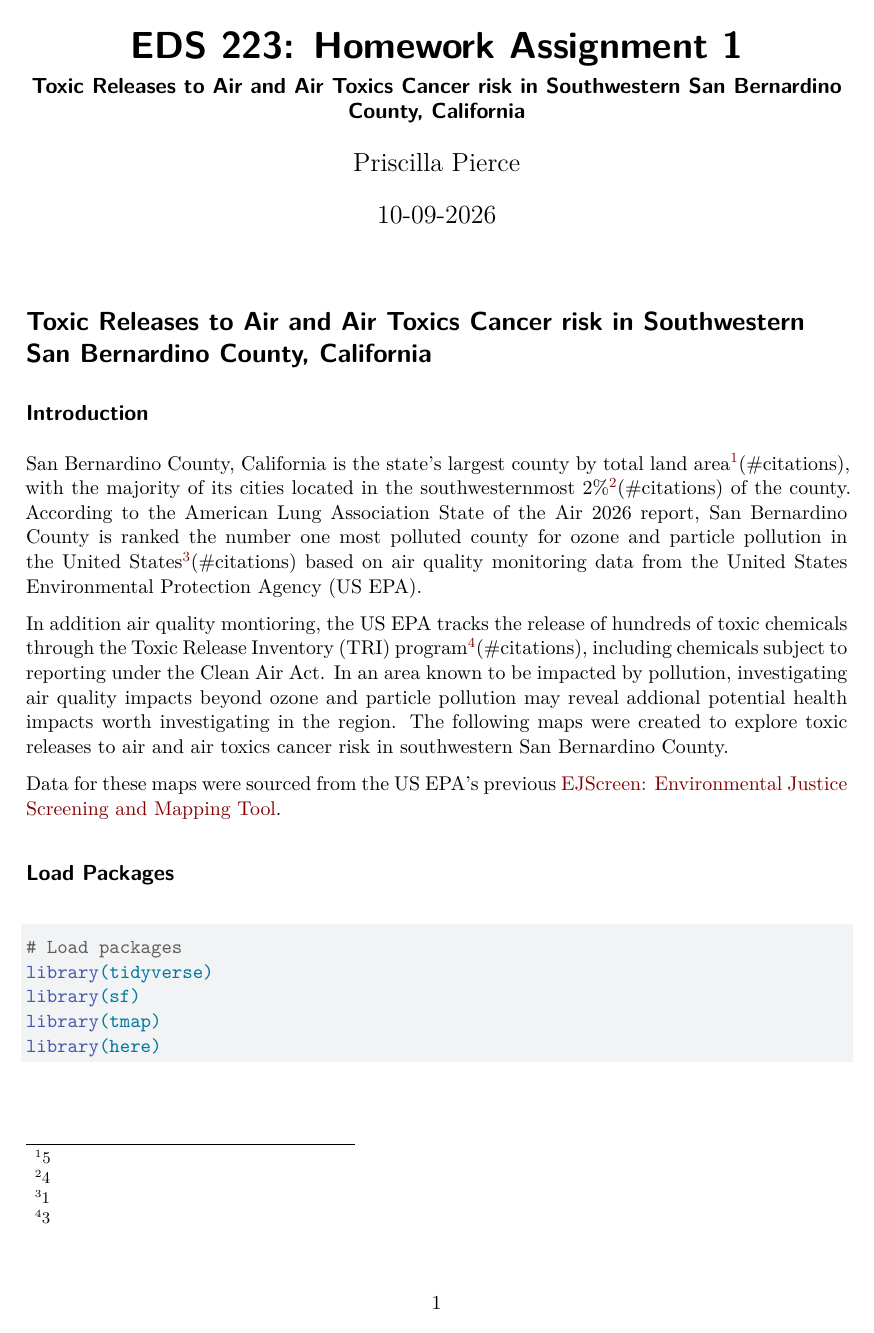
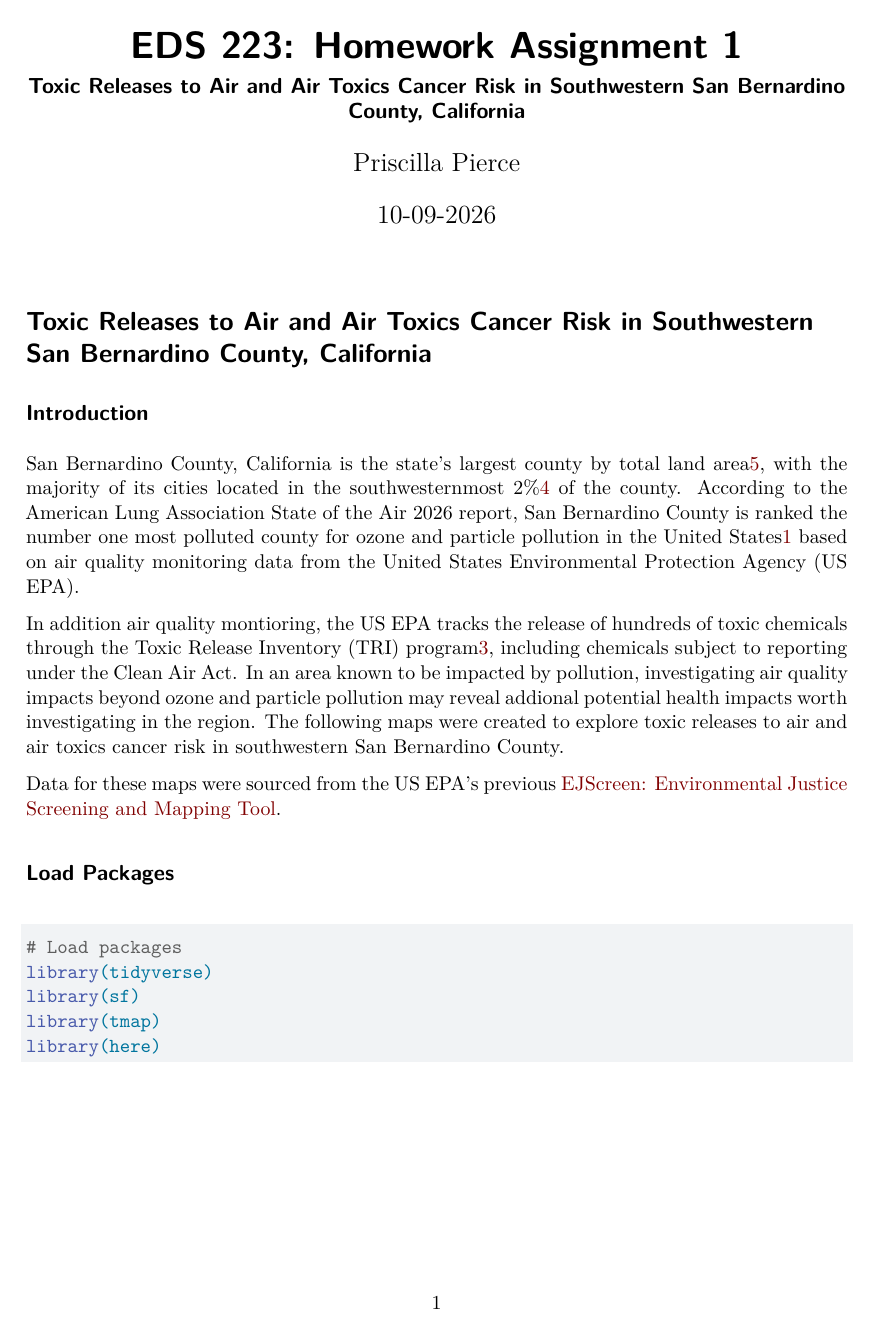
Before and after one commit to pr-scilla/eds223-hwk1, a Quarto document (ej_screen.qmd): page 1 of 4. Rendered offline with R 4.5, knitr and Pandoc in place of Quarto, then LaTeX, with nearby package versions; some code elsewhere in the file could not run offline.

Commit message:
commit updates to qmd

```diff
--- a/ej_screen.qmd
+++ b/ej_screen.qmd
@@ -1,6 +1,6 @@
 ---
 title: "EDS 223: Homework Assignment 1"
-subtitle: "Toxic Releases to Air and Air Toxics Cancer risk in Southwestern San Bernardino County, California"
+subtitle: "Toxic Releases to Air and Air Toxics Cancer Risk in Southwestern San Bernardino County, California"
 author: "Priscilla Pierce"
 date: 10-09-2026
 format:
@@ -14,14 +14,14 @@
   results: hide
 ---
 
-# Toxic Releases to Air and Air Toxics Cancer risk in Southwestern San Bernardino County, California
+# Toxic Releases to Air and Air Toxics Cancer Risk in Southwestern San Bernardino County, California
 
 ## Introduction
 
-San Bernardino County, California is the state's largest county by total land area^[5](#citations), with the majority of its cities located in the southwesternmost 2%^[4](#citations) of the county. According to the American Lung Association State of the Air 2026 report, San Bernardino County is ranked the number one most polluted
-county for ozone and particle pollution in the United States^[1](#citations) based on air quality monitoring data from the United States Environmental Protection Agency (US EPA).
+San Bernardino County, California is the state's largest county by total land area<sup>[5](#citations)</sup>, with the majority of its cities located in the southwesternmost 2%<sup>[4](#citations)</sup> of the county. According to the American Lung Association State of the Air 2026 report, San Bernardino County is ranked the number one most polluted
+county for ozone and particle pollution in the United States<sup>[1](#citations)</sup> based on air quality monitoring data from the United States Environmental Protection Agency (US EPA).
 
-In addition air quality montioring, the US EPA tracks the release of hundreds of toxic chemicals through the Toxic Release Inventory (TRI) program^[3](#citations), including chemicals subject to reporting under the Clean Air Act. In an area known to be impacted by pollution, investigating air quality impacts beyond ozone and particle pollution may reveal addional potential health impacts worth investigating in the region. The following maps were created to explore toxic releases to air and air toxics cancer risk in southwestern San Bernardino County.
+In addition air quality montioring, the US EPA tracks the release of hundreds of toxic chemicals through the Toxic Release Inventory (TRI) program<sup>[3](#citations)</sup>, including chemicals subject to reporting under the Clean Air Act. In an area known to be impacted by pollution, investigating air quality impacts beyond ozone and particle pollution may reveal addional potential health impacts worth investigating in the region. The following maps were created to explore toxic releases to air and air toxics cancer risk in southwestern San Bernardino County.
 
 Data for these maps were sourced from the US EPA’s previous [EJScreen: Environmental Justice Screening and Mapping Tool](#data-source).
 
```
Also changed, not shown: ej_screen.qmd (7 more changed lines).
